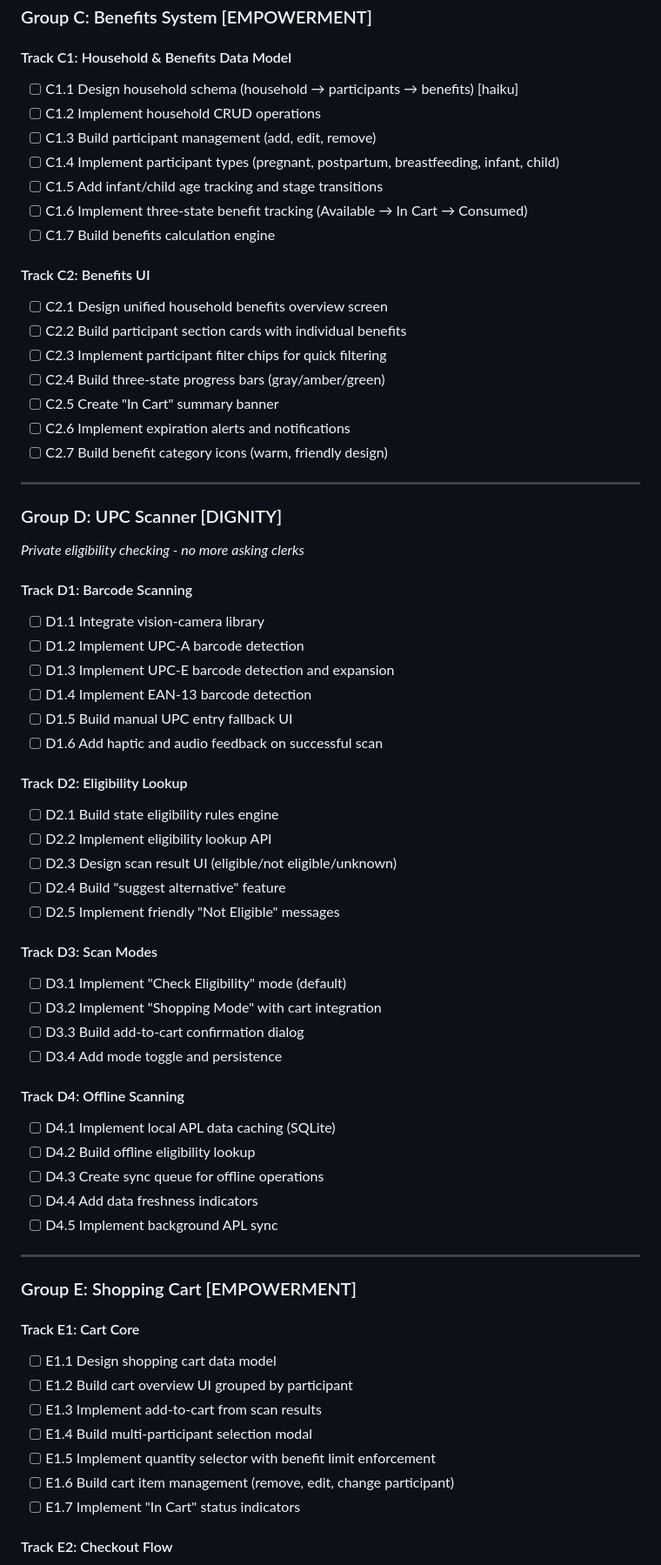
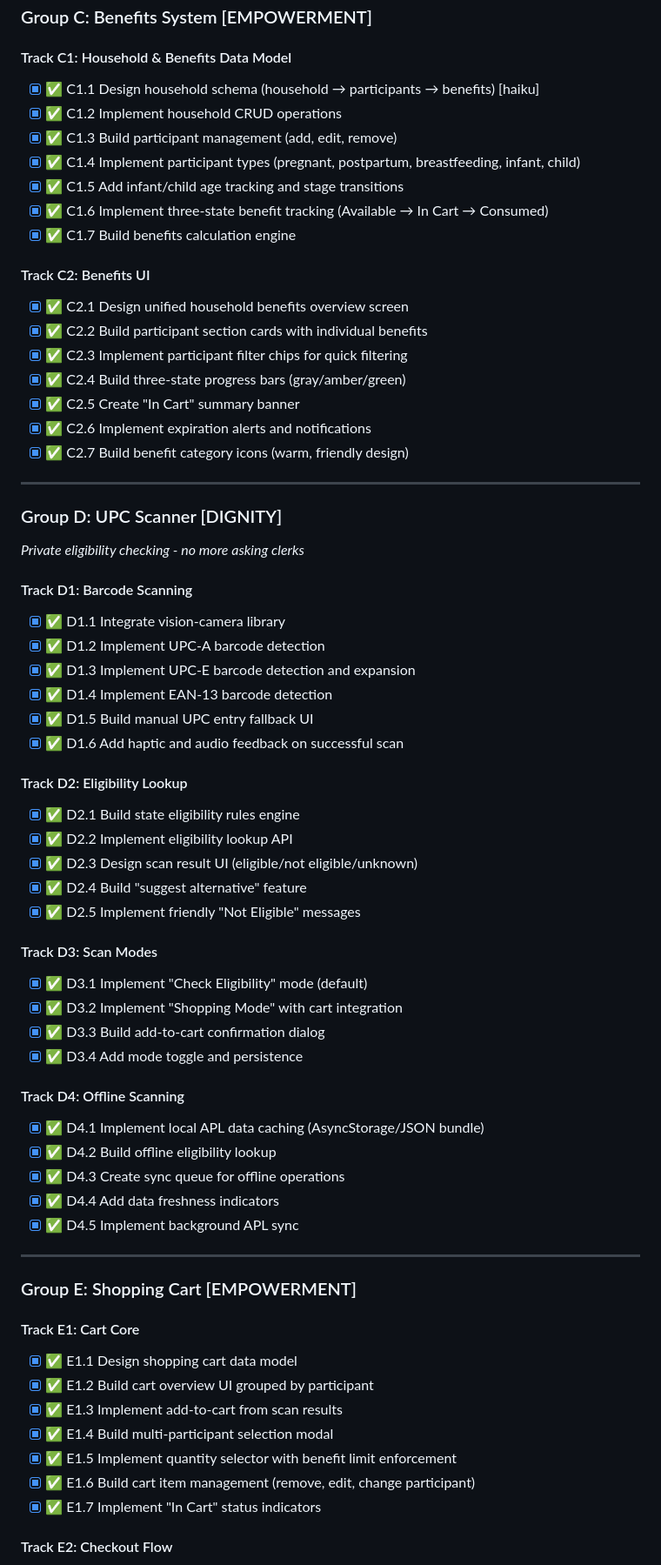
Before and after one commit to MrMosesMichael/wic-benefits-app, a Markdown page: specs/wic-benefits-app/tasks.md, the part around one of its changes. Shown at 87% size. Rendered like a GitHub page.

```diff
--- a/specs/wic-benefits-app/tasks.md
+++ b/specs/wic-benefits-app/tasks.md
@@ -93,22 +95,22 @@
 ### Group C: Benefits System [EMPOWERMENT]
 
 #### Track C1: Household & Benefits Data Model
-- [ ] C1.1 Design household schema (household → participants → benefits) [haiku]
-- [ ] C1.2 Implement household CRUD operations
-- [ ] C1.3 Build participant management (add, edit, remove)
-- [ ] C1.4 Implement participant types (pregnant, postpartum, breastfeeding, infant, child)
-- [ ] C1.5 Add infant/child age tracking and stage transitions
-- [ ] C1.6 Implement three-state benefit tracking (Available → In Cart → Consumed)
-- [ ] C1.7 Build benefits calculation engine
+- [x] ✅ C1.1 Design household schema (household → participants → benefits) [haiku]
+- [x] ✅ C1.2 Implement household CRUD operations
+- [x] ✅ C1.3 Build participant management (add, edit, remove)
+- [x] ✅ C1.4 Implement participant types (pregnant, postpartum, breastfeeding, infant, child)
+- [x] ✅ C1.5 Add infant/child age tracking and stage transitions
+- [x] ✅ C1.6 Implement three-state benefit tracking (Available → In Cart → Consumed)
+- [x] ✅ C1.7 Build benefits calculation engine
 
 #### Track C2: Benefits UI
-- [ ] C2.1 Design unified household benefits overview screen
-- [ ] C2.2 Build participant section cards with individual benefits
-- [ ] C2.3 Implement participant filter chips for quick filtering
-- [ ] C2.4 Build three-state progress bars (gray/amber/green)
-- [ ] C2.5 Create "In Cart" summary banner
-- [ ] C2.6 Implement expiration alerts and notifications
-- [ ] C2.7 Build benefit category icons (warm, friendly design)
+- [x] ✅ C2.1 Design unified household benefits overview screen
+- [x] ✅ C2.2 Build participant section cards with individual benefits
+- [x] ✅ C2.3 Implement participant filter chips for quick filtering
+- [x] ✅ C2.4 Build three-state progress bars (gray/amber/green)
+- [x] ✅ C2.5 Create "In Cart" summary banner
+- [x] ✅ C2.6 Implement expiration alerts and notifications
+- [x] ✅ C2.7 Build benefit category icons (warm, friendly design)
 
 ---
 
@@ -117,44 +119,44 @@
 *Private eligibility checking - no more asking clerks*
 
 #### Track D1: Barcode Scanning
-- [ ] D1.1 Integrate vision-camera library
-- [ ] D1.2 Implement UPC-A barcode detection
-- [ ] D1.3 Implement UPC-E barcode detection and expansion
-- [ ] D1.4 Implement EAN-13 barcode detection
-- [ ] D1.5 Build manual UPC entry fallback UI
-- [ ] D1.6 Add haptic and audio feedback on successful scan
+- [x] ✅ D1.1 Integrate vision-camera library
+- [x] ✅ D1.2 Implement UPC-A barcode detection
+- [x] ✅ D1.3 Implement UPC-E barcode detection and expansion
+- [x] ✅ D1.4 Implement EAN-13 barcode detection
+- [x] ✅ D1.5 Build manual UPC entry fallback UI
+- [x] ✅ D1.6 Add haptic and audio feedback on successful scan
 
 #### Track D2: Eligibility Lookup
-- [ ] D2.1 Build state eligibility rules engine
-- [ ] D2.2 Implement eligibility lookup API
-- [ ] D2.3 Design scan result UI (eligible/not eligible/unknown)
-- [ ] D2.4 Build "suggest alternative" feature
-- [ ] D2.5 Implement friendly "Not Eligible" messages
+- [x] ✅ D2.1 Build state eligibility rules engine
+- [x] ✅ D2.2 Implement eligibility lookup API
+- [x] ✅ D2.3 Design scan result UI (eligible/not eligible/unknown)
+- [x] ✅ D2.4 Build "suggest alternative" feature
+- [x] ✅ D2.5 Implement friendly "Not Eligible" messages
 
 #### Track D3: Scan Modes
-- [ ] D3.1 Implement "Check Eligibility" mode (default)
-- [ ] D3.2 Implement "Shopping Mode" with cart integration
-- [ ] D3.3 Build add-to-cart confirmation dialog
-- [ ] D3.4 Add mode toggle and persistence
+- [x] ✅ D3.1 Implement "Check Eligibility" mode (default)
+- [x] ✅ D3.2 Implement "Shopping Mode" with cart integration
+- [x] ✅ D3.3 Build add-to-cart confirmation dialog
+- [x] ✅ D3.4 Add mode toggle and persistence
 
 #### Track D4: Offline Scanning
-- [ ] D4.1 Implement local APL data caching (SQLite)
-- [ ] D4.2 Build offline eligibility lookup
-- [ ] D4.3 Create sync queue for offline operations
-- [ ] D4.4 Add data freshness indicators
-- [ ] D4.5 Implement background APL sync
+- [x] ✅ D4.1 Implement local APL data caching (AsyncStorage/JSON bundle)
+- [x] ✅ D4.2 Build offline eligibility lookup
+- [x] ✅ D4.3 Create sync queue for offline operations
+- [x] ✅ D4.4 Add data freshness indicators
+- [x] ✅ D4.5 Implement background APL sync
 
 ---
 
 ### Group E: Shopping Cart [EMPOWERMENT]
 
 #### Track E1: Cart Core
-- [ ] E1.1 Design shopping cart data model
-- [ ] E1.2 Build cart overview UI grouped by participant
-- [ ] E1.3 Implement add-to-cart from scan results
-- [ ] E1.4 Build multi-participant selection modal
-- [ ] E1.5 Implement quantity selector with benefit limit enforcement
-- [ ] E1.6 Build cart item management (remove, edit, change participant)
-- [ ] E1.7 Implement "In Cart" status indicators
+- [x] ✅ E1.1 Design shopping cart data model
+- [x] ✅ E1.2 Build cart overview UI grouped by participant
+- [x] ✅ E1.3 Implement add-to-cart from scan results
+- [x] ✅ E1.4 Build multi-participant selection modal
+- [x] ✅ E1.5 Implement quantity selector with benefit limit enforcement
+- [x] ✅ E1.6 Build cart item management (remove, edit, change participant)
+- [x] ✅ E1.7 Implement "In Cart" status indicators
 
 #### Track E2: Checkout Flow
```
Also changed, not shown: other parts of specs/wic-benefits-app/tasks.md (+84 -69 lines).
